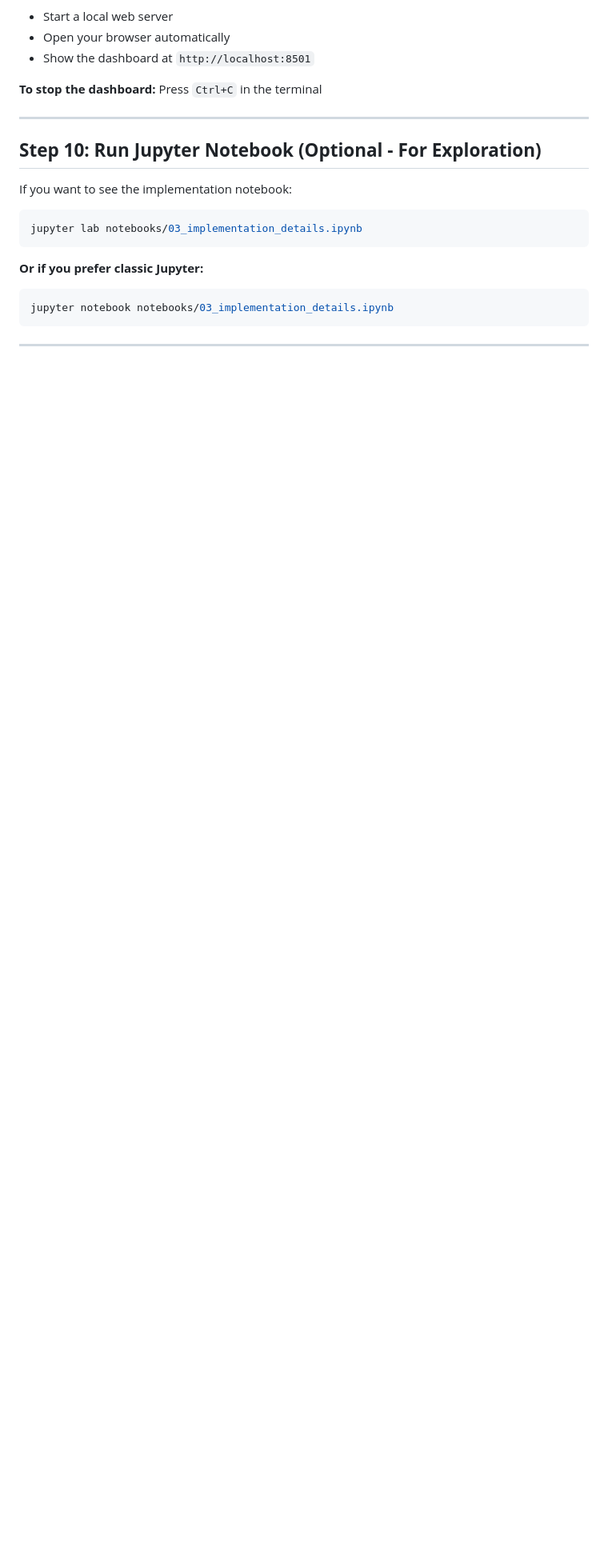
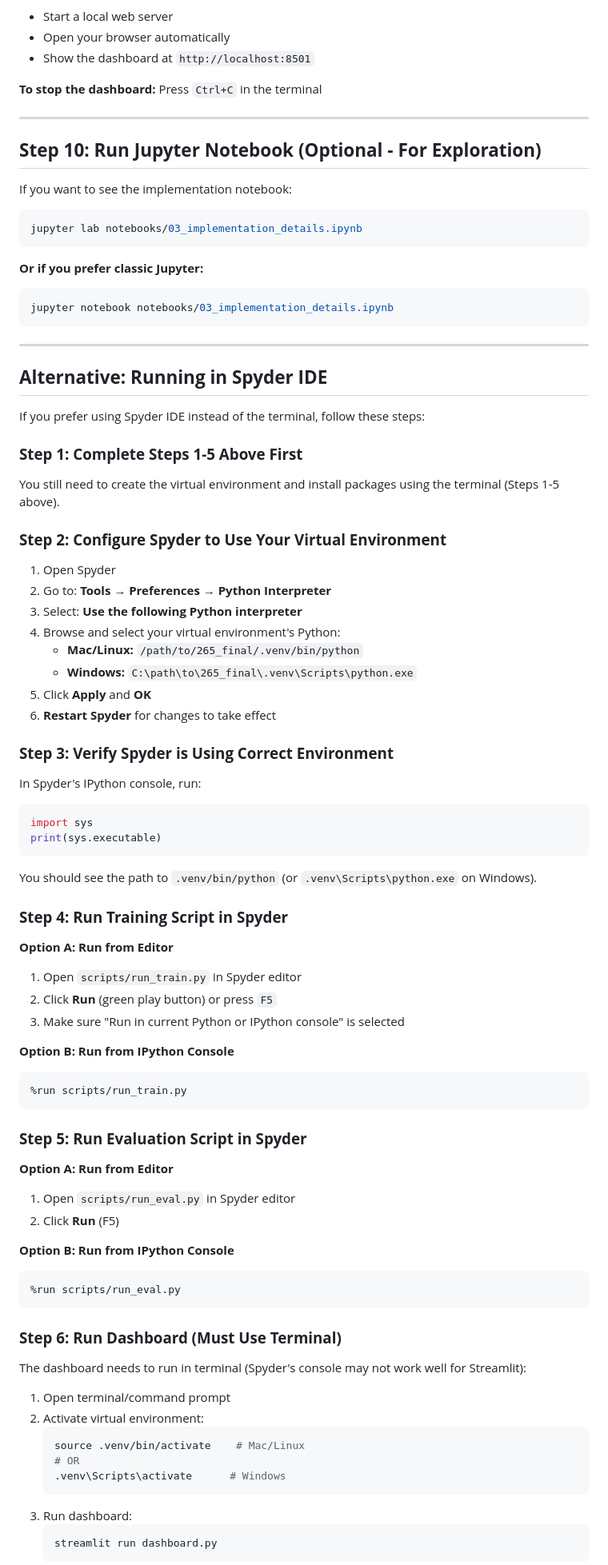
Before and after one commit to bvishnu08/diabetes-readmission-prediction-with-flagging-hisk-risk-patiences-, a Markdown page: SETUP_GUIDE.md, the part around one of its changes. Shown at 80% size. Drawn GitHub-style; blank space fills up the shorter version.

Commit message:
Add Spyder IDE setup instructions to SETUP_GUIDE.md

````diff
--- a/SETUP_GUIDE.md
+++ b/SETUP_GUIDE.md
@@ -170,3 +174,71 @@ jupyter notebook notebooks/03_implementation_details.ipynb
 
 ---
 
+## **Alternative: Running in Spyder IDE**
+
+If you prefer using Spyder IDE instead of the terminal, follow these steps:
+
+### **Step 1: Complete Steps 1-5 Above First**
+
+You still need to create the virtual environment and install packages using the terminal (Steps 1-5 above).
+
+### **Step 2: Configure Spyder to Use Your Virtual Environment**
+
+1. Open Spyder
+2. Go to: **Tools → Preferences → Python Interpreter**
+3. Select: **Use the following Python interpreter**
+4. Browse and select your virtual environment's Python:
+   - **Mac/Linux:** `/path/to/265_final/.venv/bin/python`
+   - **Windows:** `C:\path\to\265_final\.venv\Scripts\python.exe`
+5. Click **Apply** and **OK**
+6. **Restart Spyder** for changes to take effect
+
+### **Step 3: Verify Spyder is Using Correct Environment**
+
+In Spyder's IPython console, run:
+```python
+import sys
+print(sys.executable)
+```
+
+You should see the path to `.venv/bin/python` (or `.venv\Scripts\python.exe` on Windows).
+
+### **Step 4: Run Training Script in Spyder**
+
+**Option A: Run from Editor**
+1. Open `scripts/run_train.py` in Spyder editor
+2. Click **Run** (green play button) or press `F5`
+3. Make sure "Run in current Python or IPython console" is selected
+
+**Option B: Run from IPython Console**
+```python
+%run scripts/run_train.py
+```
+
+### **Step 5: Run Evaluation Script in Spyder**
+
+**Option A: Run from Editor**
+1. Open `scripts/run_eval.py` in Spyder editor
+2. Click **Run** (F5)
+
+**Option B: Run from IPython Console**
+```python
+%run scripts/run_eval.py
+```
+
+### **Step 6: Run Dashboard (Must Use Terminal)**
+
+The dashboard needs to run in terminal (Spyder's console may not work well for Streamlit):
+
+1. Open terminal/command prompt
+2. Activate virtual environment:
+   ```bash
+   source .venv/bin/activate    # Mac/Linux
+   # OR
+   .venv\Scripts\activate      # Windows
+   ```
+3. Run dashboard:
+   ```bash
+   streamlit run dashboard.py
+   ```
+
````
Also changed, not shown: other parts of SETUP_GUIDE.md (+18 -1 lines).
